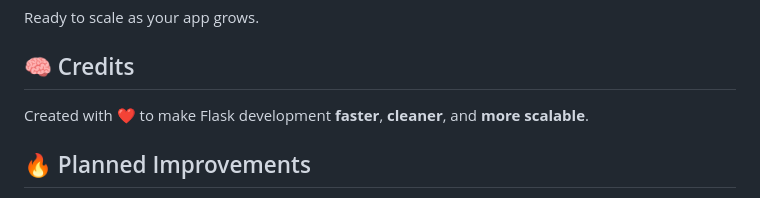
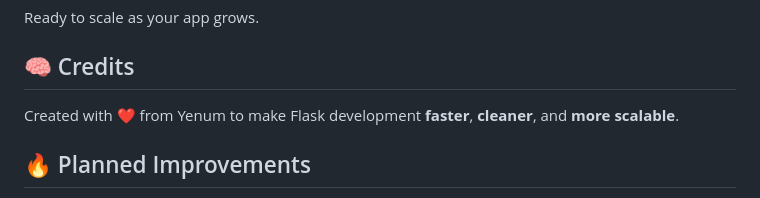
Before and after one commit to officialyenum/Python-Flask-Template, a Markdown page: README.md, the part around the change printed below. GitHub-like rendering.

```diff
--- a/README.md
+++ b/README.md
@@ -192,9 +192,7 @@ Ready to scale as your app grows.
 
 
 ## 🧠 Credits
-
-Created with ❤️ to make Flask development **faster**, **cleaner**, and **more scalable**.
-
+Created with ❤️ from Yenum to make Flask development **faster**, **cleaner**, and **more scalable**.
 
 ## 🔥 Planned Improvements
 - CLI generator for new modules (routes, models, etc.)
```
Also changed, not shown: other parts of README.md (+1 -2 lines).
